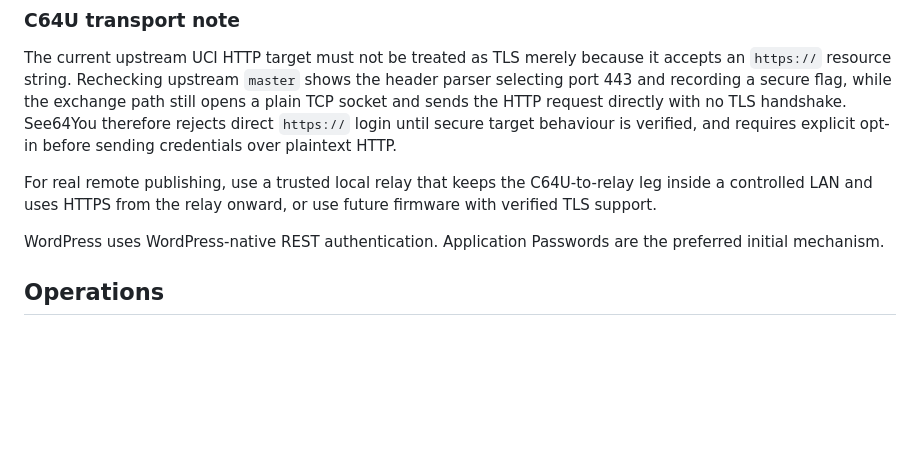
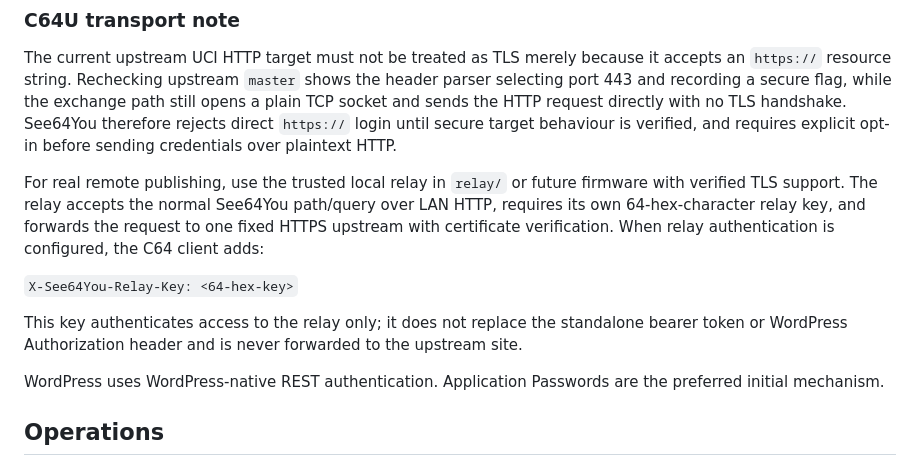
Before and after one commit to dannykeat-projects/SEE64YOU, a Markdown page: docs/PROTOCOL.md, the part around the change. GitHub-like rendering; blank space fills up the shorter version.

Commit message:
Document relay authentication header

```diff
--- a/docs/PROTOCOL.md
+++ b/docs/PROTOCOL.md
@@ -21,7 +21,11 @@ Normal browser/API clients should use HTTPS outside trusted local testing.
 
 The current upstream UCI HTTP target must not be treated as TLS merely because it accepts an `https://` resource string. Rechecking upstream `master` shows the header parser selecting port 443 and recording a secure flag, while the exchange path still opens a plain TCP socket and sends the HTTP request directly with no TLS handshake. See64You therefore rejects direct `https://` login until secure target behaviour is verified, and requires explicit opt-in before sending credentials over plaintext HTTP.
 
-For real remote publishing, use a trusted local relay that keeps the C64U-to-relay leg inside a controlled LAN and uses HTTPS from the relay onward, or use future firmware with verified TLS support.
+For real remote publishing, use the trusted local relay in `relay/` or future firmware with verified TLS support. The relay accepts the normal See64You path/query over LAN HTTP, requires its own 64-hex-character relay key, and forwards the request to one fixed HTTPS upstream with certificate verification. When relay authentication is configured, the C64 client adds:
+
+`X-See64You-Relay-Key: <64-hex-key>`
+
+This key authenticates access to the relay only; it does not replace the standalone bearer token or WordPress Authorization header and is never forwarded to the upstream site.
 
 WordPress uses WordPress-native REST authentication. Application Passwords are the preferred initial mechanism.
 
```
